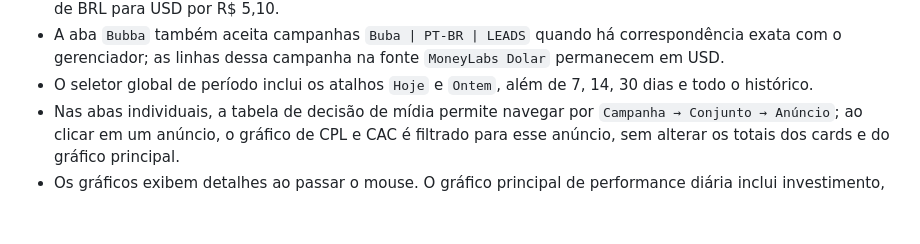
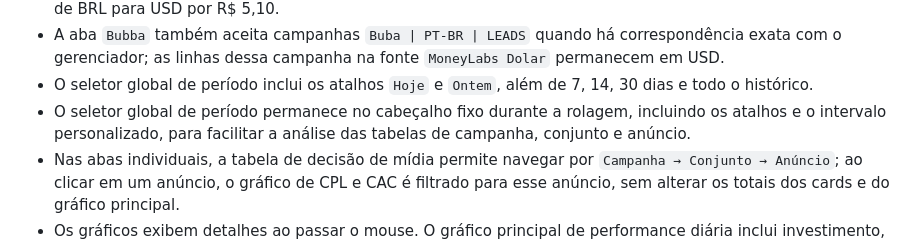
Before and after one commit to Lucasragg/agenciascale-money-labs, a Markdown page: README.md, the part around the change. Drawn GitHub-style; blank space fills up the shorter version.

Commit message:
publish: README.md

```diff
--- a/README.md
+++ b/README.md
@@ -18,6 +18,7 @@ As vendas são identificadas pela coluna `Tipo de registro` (AA) com o valor nor
 - A aba `Nick` usa campanhas cujo nome contenha `Nick | EN | LEADS` e converte o investimento da fonte `Bubba` de BRL para USD por R$ 5,10.
 - A aba `Bubba` também aceita campanhas `Buba | PT-BR | LEADS` quando há correspondência exata com o gerenciador; as linhas dessa campanha na fonte `MoneyLabs Dolar` permanecem em USD.
 - O seletor global de período inclui os atalhos `Hoje` e `Ontem`, além de 7, 14, 30 dias e todo o histórico.
+- O seletor global de período permanece no cabeçalho fixo durante a rolagem, incluindo os atalhos e o intervalo personalizado, para facilitar a análise das tabelas de campanha, conjunto e anúncio.
 - Nas abas individuais, a tabela de decisão de mídia permite navegar por `Campanha → Conjunto → Anúncio`; ao clicar em um anúncio, o gráfico de CPL e CAC é filtrado para esse anúncio, sem alterar os totais dos cards e do gráfico principal.
 - Os gráficos exibem detalhes ao passar o mouse. O gráfico principal de performance diária inclui investimento, leads, vendas, CPL e CAC; o gráfico de CPL e CAC abaixo da tabela acompanha os filtros de campanha, conjunto e anúncio aplicados na decisão de mídia.
 - A aba `Money Labs` consolida todos os funis e apresenta a tabela de decisão agrupada por funil.
```
